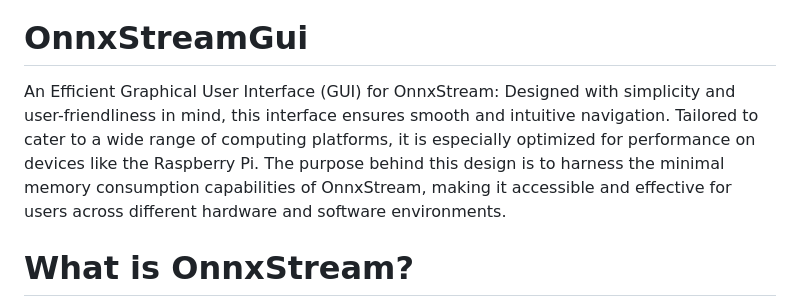
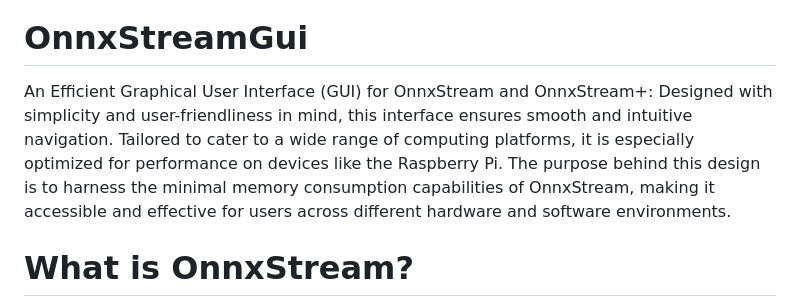
Before and after one commit to ThomAce/OnnxStreamGui, a Markdown page: README.md, the part around the change. Drawn GitHub-style.

```diff
--- a/README.md
+++ b/README.md
@@ -1,7 +1,7 @@
 ![kép](https://github.com/ThomAce/OnnxStreamGui/assets/34764511/c59dee8a-cfa5-4928-afd2-b0c343e7f1f5)
 
 # OnnxStreamGui
-An Efficient Graphical User Interface (GUI) for OnnxStream: Designed with simplicity and user-friendliness in mind, this interface ensures smooth and intuitive navigation. Tailored to cater to a wide range of computing platforms, it is especially optimized for performance on devices like the Raspberry Pi. The purpose behind this design is to harness the minimal memory consumption capabilities of OnnxStream, making it accessible and effective for users across different hardware and software environments.
+An Efficient Graphical User Interface (GUI) for OnnxStream and OnnxStream+: Designed with simplicity and user-friendliness in mind, this interface ensures smooth and intuitive navigation. Tailored to cater to a wide range of computing platforms, it is especially optimized for performance on devices like the Raspberry Pi. The purpose behind this design is to harness the minimal memory consumption capabilities of OnnxStream, making it accessible and effective for users across different hardware and software environments.
 
 # What is OnnxStream?
 OnnxStream is an efficient project designed for stable diffusion with minimal memory consumption. It performs exceptionally well on a variety of computers, but is especially optimized for the Raspberry Pi.
```
